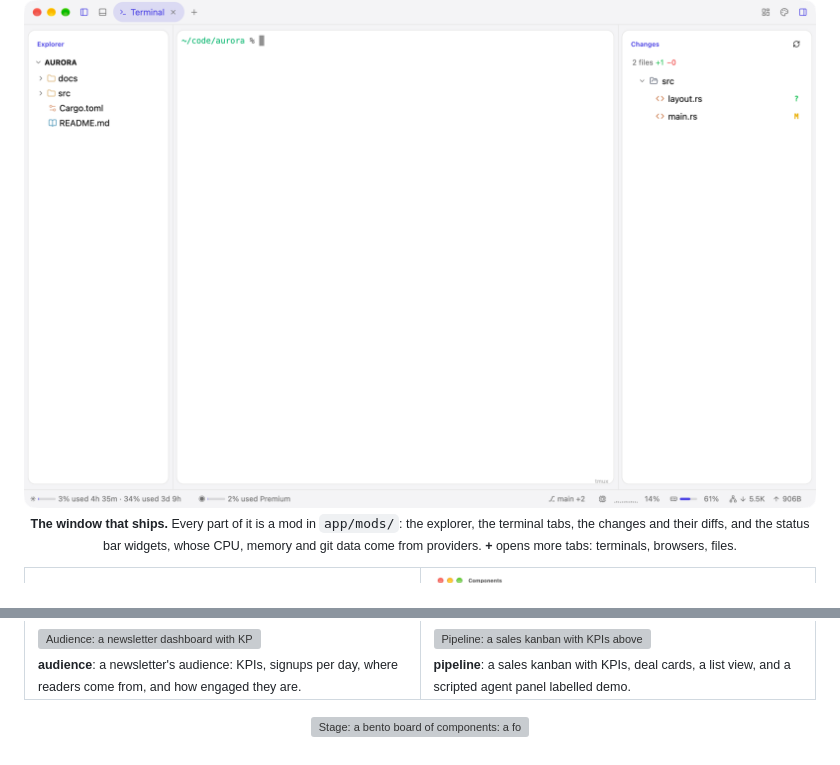
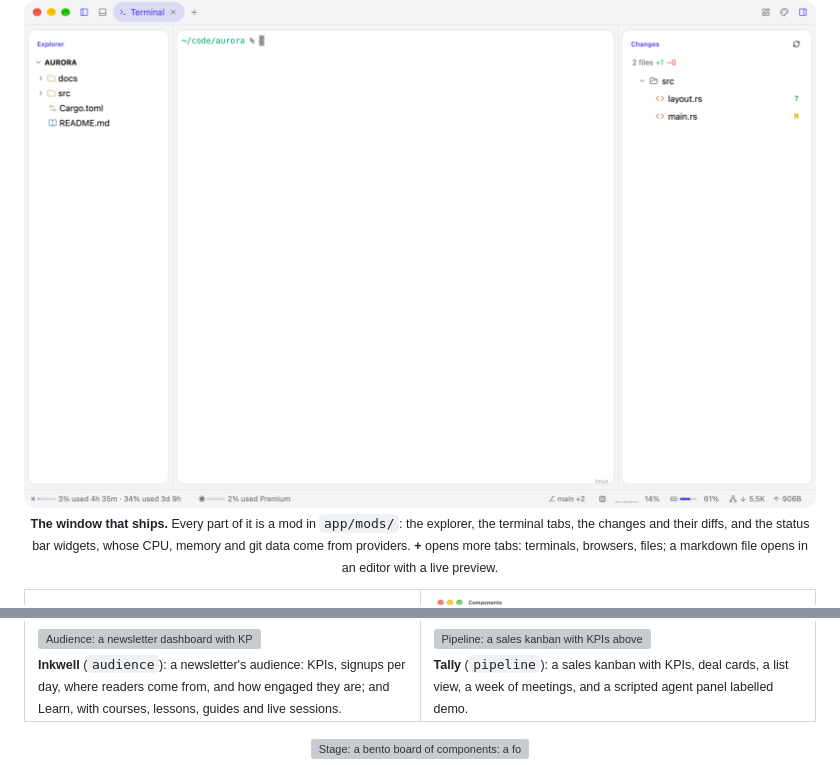
Before and after one commit to moonframehq/moonframe, a Markdown page: README.md, 2 parts joined by grey strips. Rendered like a GitHub page; grey boxes are pictures that could not be loaded.

```diff
--- a/README.md
+++ b/README.md
@@ -27,7 +34,7 @@ build anything, by hand or by asking an agent while the app runs.
 <p align="center">
   <img src="docs/screenshots/window.png" alt="The Moonframe window: a title bar with panel toggles and a terminal tab; an Explorer panel listing the repository's files on the left; a terminal in the middle; a Changes panel with the changed files as a tree and one file's diff on the right; and a status bar with usage meters, the git branch, a CPU sparkline, a memory meter and network rates" width="900">
   <br>
-  <sub><b>The window that ships.</b> Every part of it is a mod in <code>app/mods/</code>: the explorer, the terminal tabs, the changes and their diffs, and the status bar widgets, whose CPU, memory and git data come from providers. <b>+</b> opens more tabs: terminals, browsers, files.</sub>
+  <sub><b>The window that ships.</b> Every part of it is a mod in <code>app/mods/</code>: the explorer, the terminal tabs, the changes and their diffs, and the status bar widgets, whose CPU, memory and git data come from providers. <b>+</b> opens more tabs: terminals, browsers, files; a markdown file opens in an editor with a live preview.</sub>
 </p>
 
 <table>
@@ -286,12 +333,12 @@ and About panel. The dashboards run on sample data from a provider.
     <td width="50%" valign="top">
       <img src="docs/screenshots/apps/audience.png" alt="Audience: a newsletter dashboard with KPI cells, a dot chart of daily signups, acquisition sources with bars, and locations, devices and engagement tiers">
       <br>
-      <sub><b>audience</b>: a newsletter's audience: KPIs, signups per day, where readers come from, and how engaged they are.</sub>
+      <sub><b>Inkwell</b> (<code>audience</code>): a newsletter's audience: KPIs, signups per day, where readers come from, and how engaged they are; and Learn, with courses, lessons, guides and live sessions.</sub>
     </td>
     <td width="50%" valign="top">
       <img src="docs/screenshots/apps/pipeline.png" alt="Pipeline: a sales kanban with KPIs above five columns of deal cards, and an agent chat panel on the right">
       <br>
-      <sub><b>pipeline</b>: a sales kanban with KPIs, deal cards, a list view, and a scripted agent panel labelled demo.</sub>
+      <sub><b>Tally</b> (<code>pipeline</code>): a sales kanban with KPIs, deal cards, a list view, a week of meetings, and a scripted agent panel labelled demo.</sub>
     </td>
   </tr>
 </table>
```
Also changed, not shown: other parts of README.md (+84 -39 lines), docs/screenshots/apps/demo.png (added), docs/screenshots/apps/mailbox.png (added), 1 other file.
